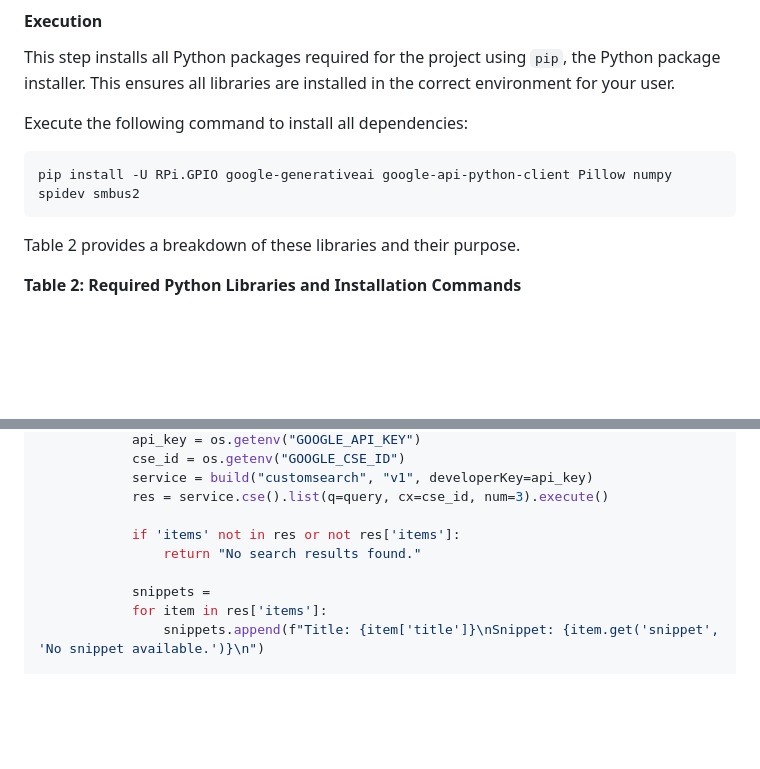
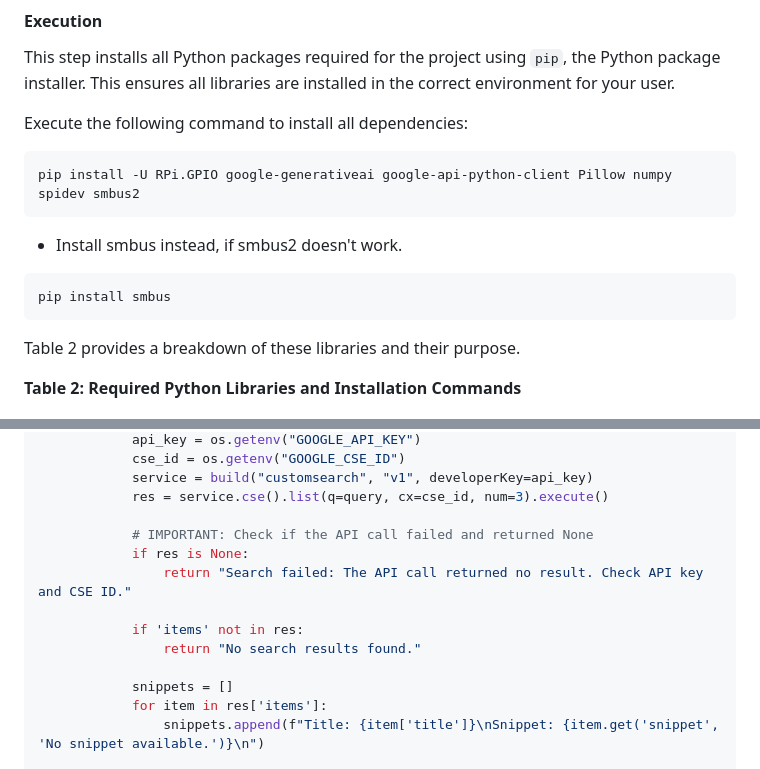
Before and after one commit to Nilcreator/FablabKannaiRobotClub, a Markdown page: SPIDisplayTest/readme.md, 2 parts joined by grey strips. Drawn GitHub-style; blank space fills up the shorter version.

````diff
--- a/SPIDisplayTest/readme.md
+++ b/SPIDisplayTest/readme.md
@@ -171,7 +171,10 @@ Execute the following command to install all dependencies:
 ```bash
 pip install -U RPi.GPIO google-generativeai google-api-python-client Pillow numpy spidev smbus2
 ```
-
+* Install smbus instead, if smbus2 doesn't work.
+```bash
+pip install smbus
+```
 Table 2 provides a breakdown of these libraries and their purpose.
 
 **Table 2: Required Python Libraries and Installation Commands**
@@ -787,10 +790,14 @@ class GeminiAssistant:
             service = build("customsearch", "v1", developerKey=api_key)
             res = service.cse().list(q=query, cx=cse_id, num=3).execute()
 
-            if 'items' not in res or not res['items']:
+            # IMPORTANT: Check if the API call failed and returned None
+            if res is None:
+                return "Search failed: The API call returned no result. Check API key and CSE ID."
+
+            if 'items' not in res:
                 return "No search results found."
 
-            snippets =
+            snippets = []
             for item in res['items']:
                 snippets.append(f"Title: {item['title']}\nSnippet: {item.get('snippet', 'No snippet available.')}\n")
 
````
